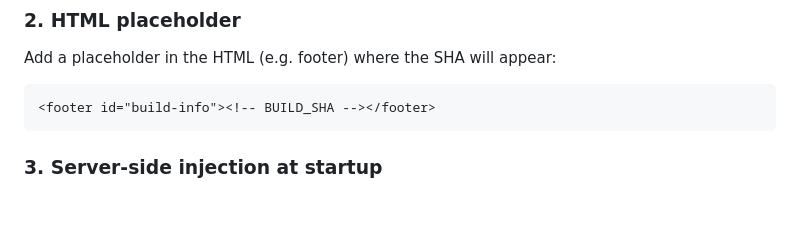
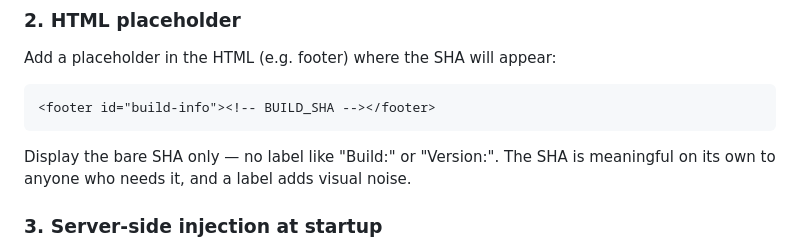
Before and after one commit to doolin/dave-skills, a Markdown page: skills/deploy-commit-sha/SKILL.md, the part around the change. Drawn GitHub-style; blank space fills up the shorter version.

Commit message:
Prefer bare SHA display without labels
A label like "Build:" or "Version:" adds visual noise.
The SHA is self-evident to anyone who needs it.

Co-Authored-By: Claude Opus 4.6 (1M context) <noreply@anthropic.com>

````diff
--- a/skills/deploy-commit-sha/SKILL.md
+++ b/skills/deploy-commit-sha/SKILL.md
@@ -32,6 +32,10 @@ Add a placeholder in the HTML (e.g. footer) where the SHA will appear:
 ```html
 <footer id="build-info"><!-- BUILD_SHA --></footer>
 ```
+
+Display the bare SHA only — no label like "Build:" or "Version:".
+The SHA is meaningful on its own to anyone who needs it, and a label
+adds visual noise.
 
 ### 3. Server-side injection at startup
 
````
